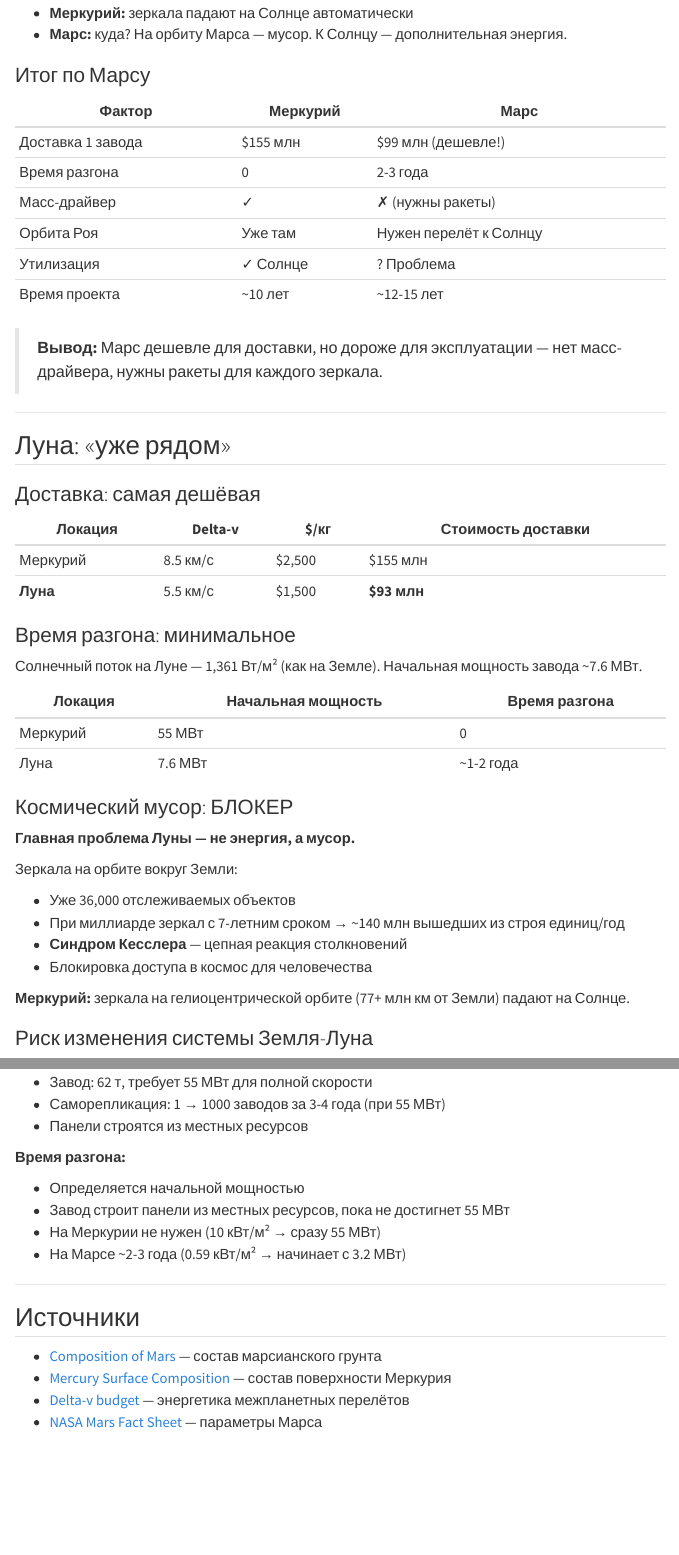
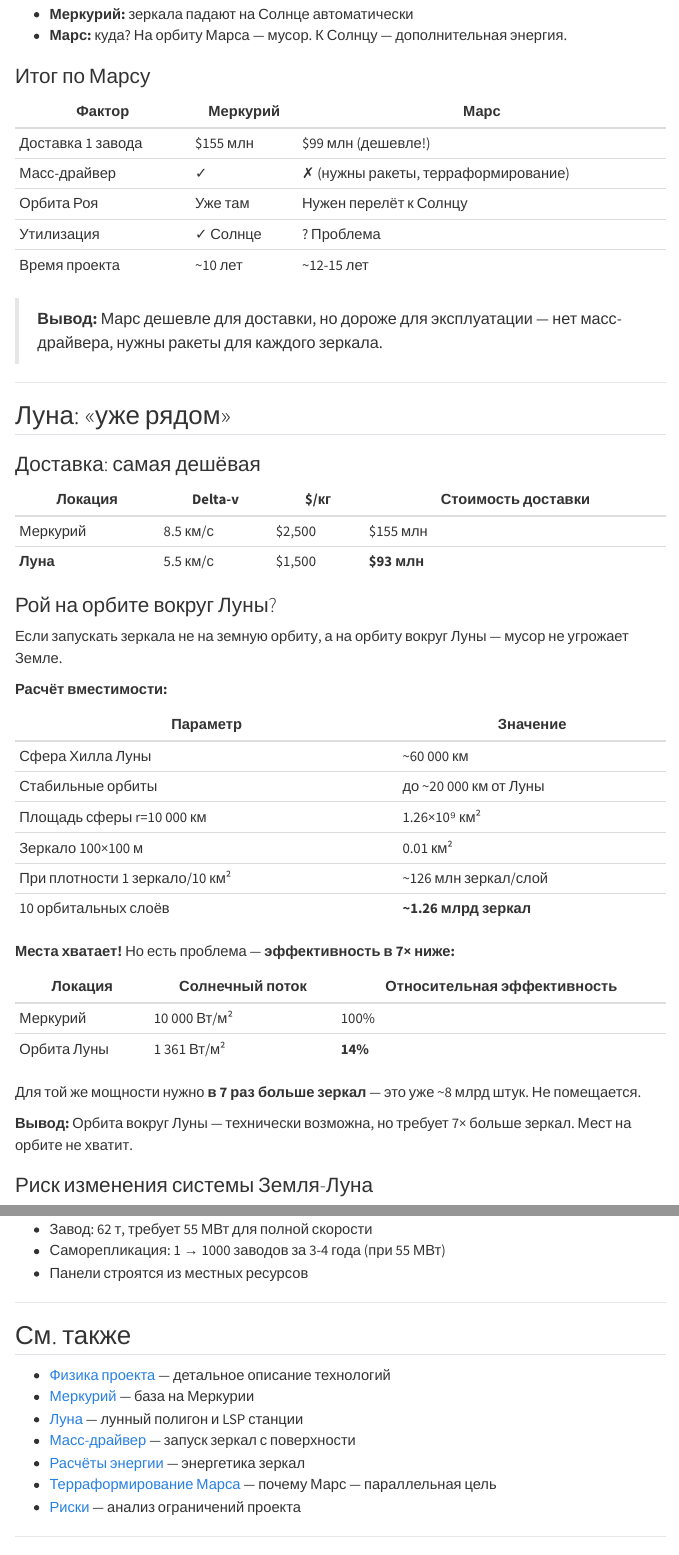
Before and after one commit to DmitryNasikanov/infinite-energy, a Quarto document (ru/science/comparison.qmd): the page in a window 1100 px wide, from 1450 px down before the commit and from 1240 px down after it, so that both start at the same text, and a second part further down, joined at a grey line. Rendered offline with R 4.5, knitr and Pandoc in place of Quarto, with nearby package versions; menus at the side of the page are left out.

Commit message:
Science: улучшено сравнение Меркурий/Марс/Луна
- Марс: добавлен аргумент про терраформирование (МД невозможен навсегда)
- Луна: добавлен расчёт орбиты вокруг Луны (места хватает, но эффективность 7×)
- Убран раздел "Энергия: нужен разгон" и время разгона из таблиц

🤖 Generated with [Claude Code](https://claude.com/claude-code)

Co-Authored-By: Claude Opus 4.5 <noreply@anthropic.com>

```diff
--- a/ru/science/comparison.qmd
+++ b/ru/science/comparison.qmd
@@ -71,8 +64,7 @@ sidebar: science
 | Фактор | Меркурий | Марс |
 |--------|----------|------|
 | Доставка 1 завода | $155 млн | $99 млн (дешевле!) |
-| Время разгона | 0 | 2-3 года |
-| Масс-драйвер | ✓ | ✗ (нужны ракеты) |
+| Масс-драйвер | ✓ | ✗ (нужны ракеты, терраформирование) |
 | Орбита Роя | Уже там | Нужен перелёт к Солнцу |
 | Утилизация | ✓ Солнце | ? Проблема |
 | Время проекта | ~10 лет | ~12-15 лет |
@@ -90,27 +82,31 @@ sidebar: science
 | Меркурий | 8.5 км/с | $2,500 | $155 млн |
 | **Луна** | 5.5 км/с | $1,500 | **$93 млн** |
 
-### Время разгона: минимальное
+### Рой на орбите вокруг Луны?
 
-Солнечный поток на Луне — 1,361 Вт/м² (как на Земле). Начальная мощность завода ~7.6 МВт.
+Если запускать зеркала не на земную орбиту, а на орбиту вокруг Луны — мусор не угрожает Земле.
 
-| Локация | Начальная мощность | Время разгона |
-|---------|-------------------|---------------|
-| Меркурий | 55 МВт | 0 |
-| Луна | 7.6 МВт | ~1-2 года |
+**Расчёт вместимости:**
 
-### Космический мусор: БЛОКЕР
+| Параметр | Значение |
+|----------|----------|
+| Сфера Хилла Луны | ~60 000 км |
+| Стабильные орбиты | до ~20 000 км от Луны |
+| Площадь сферы r=10 000 км | 1.26×10⁹ км² |
+| Зеркало 100×100 м | 0.01 км² |
+| При плотности 1 зеркало/10 км² | ~126 млн зеркал/слой |
+| 10 орбитальных слоёв | **~1.26 млрд зеркал** |
 
-**Главная проблема Луны — не энергия, а мусор.**
+**Места хватает!** Но есть проблема — **эффективность в 7× ниже:**
 
-Зеркала на орбите вокруг Земли:
+| Локация | Солнечный поток | Относительная эффективность |
+|---------|-----------------|----------------------------|
+| Меркурий | 10 000 Вт/м² | 100% |
+| Орбита Луны | 1 361 Вт/м² | **14%** |
 
-- Уже 36,000 отслеживаемых объектов
-- При миллиарде зеркал с 7-летним сроком → ~140 млн вышедших из строя единиц/год
-- **Синдром Кесслера** — цепная реакция столкновений
-- Блокировка доступа в космос для человечества
+Для той же мощности нужно **в 7 раз больше зеркал** — это уже ~8 млрд штук. Не помещается.
 
-**Меркурий:** зеркала на гелиоцентрической орбите (77+ млн км от Земли) падают на Солнце.
+**Вывод:** Орбита вокруг Луны — технически возможна, но требует 7× больше зеркал. Мест на орбите не хватит.
 
 ### Риск изменения системы Земля-Луна
 
@@ -194,12 +188,17 @@ sidebar: science
 - Саморепликация: 1 → 1000 заводов за 3-4 года (при 55 МВт)
 - Панели строятся из местных ресурсов
 
-**Время разгона:**
+---
 
-- Определяется начальной мощностью
-- Завод строит панели из местных ресурсов, пока не достигнет 55 МВт
-- На Меркурии не нужен (10 кВт/м² → сразу 55 МВт)
-- На Марсе ~2-3 года (0.59 кВт/м² → начинает с 3.2 МВт)
+## См. также
+
+- [Физика проекта](physics.qmd) — детальное описание технологий
+- [Меркурий](mercury.qmd) — база на Меркурии
+- [Луна](moon.qmd) — лунный полигон и LSP станции
+- [Масс-драйвер](calculations/railgun.qmd) — запуск зеркал с поверхности
+- [Расчёты энергии](calculations/energy.qmd) — энергетика зеркал
+- [Терраформирование Марса](calculations/mars.qmd) — почему Марс — параллельная цель
+- [Риски](risks.qmd) — анализ ограничений проекта
 
 ---
 
```
Also changed, not shown: ru/science/comparison.qmd (31 more changed lines).
